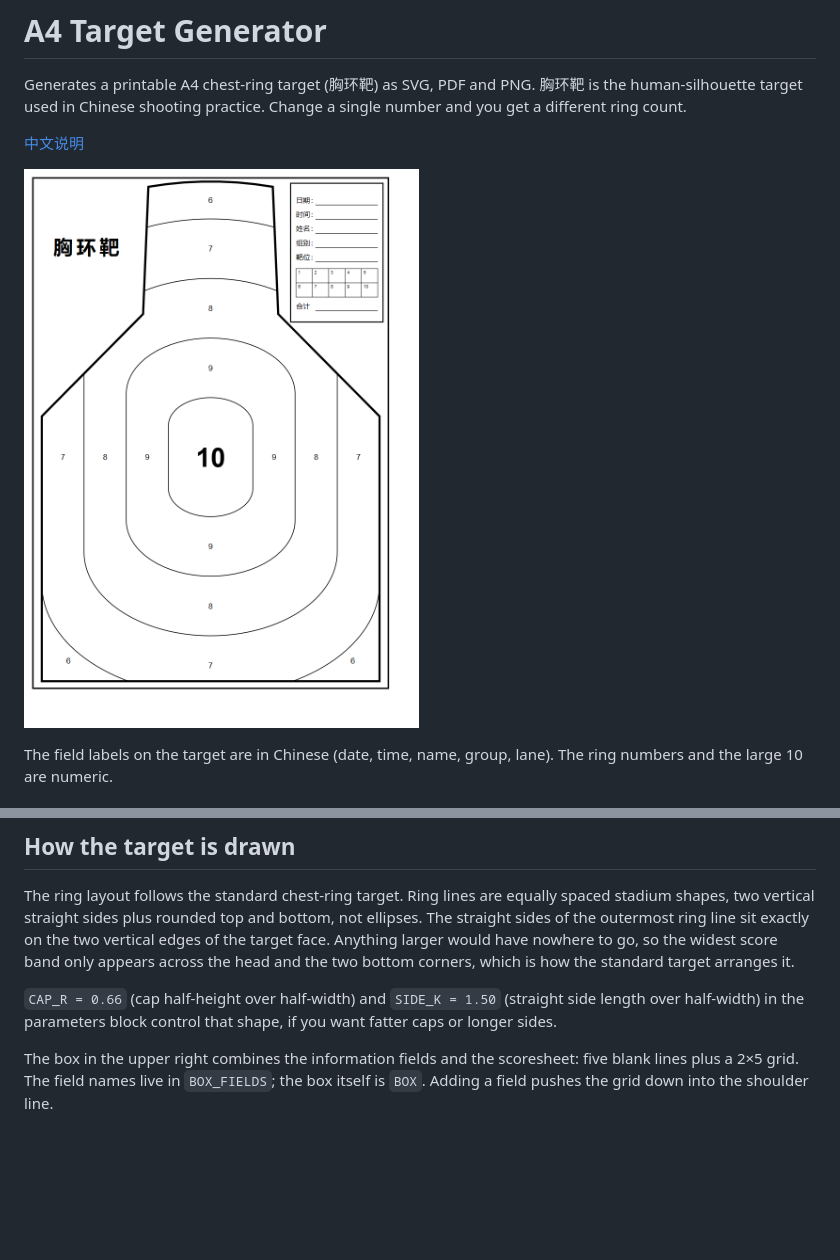
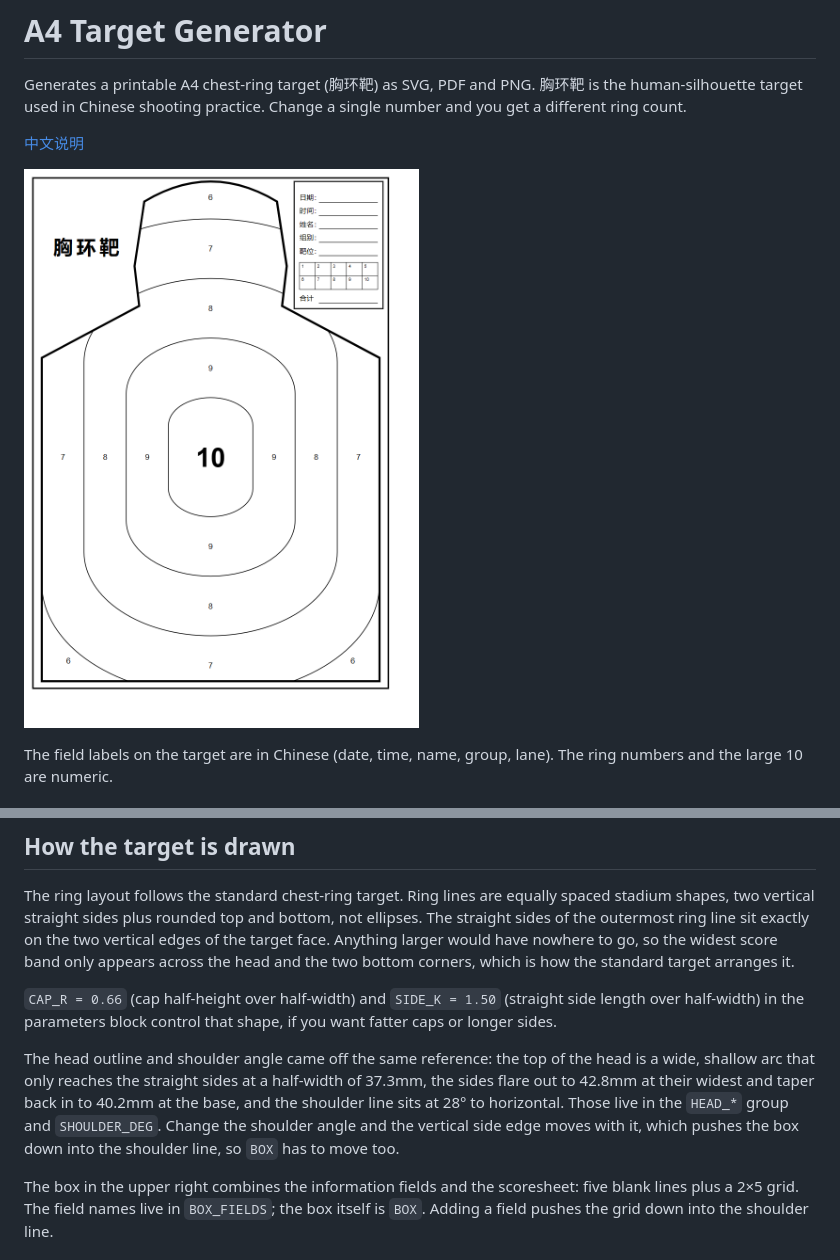
Before and after one commit to DubheTony/a4-target-generator, a Markdown page: README.en.md, 2 parts joined by grey strips. Rendered like a GitHub page; pictures changed too: preview.png; blank space fills up the shorter version.

```diff
--- a/README.en.md
+++ b/README.en.md
@@ -55,6 +55,8 @@ The ring layout follows the standard chest-ring target. Ring lines are equally s
 
 `CAP_R = 0.66` (cap half-height over half-width) and `SIDE_K = 1.50` (straight side length over half-width) in the parameters block control that shape, if you want fatter caps or longer sides.
 
+The head outline and shoulder angle came off the same reference: the top of the head is a wide, shallow arc that only reaches the straight sides at a half-width of 37.3mm, the sides flare out to 42.8mm at their widest and taper back in to 40.2mm at the base, and the shoulder line sits at 28° to horizontal. Those live in the `HEAD_*` group and `SHOULDER_DEG`. Change the shoulder angle and the vertical side edge moves with it, which pushes the box down into the shoulder line, so `BOX` has to move too.
+
 The box in the upper right combines the information fields and the scoresheet: five blank lines plus a 2×5 grid. The field names live in `BOX_FIELDS`; the box itself is `BOX`. Adding a field pushes the grid down into the shoulder line.
 
 ## Files
```
Also changed, not shown: README.md (+2 -0 lines), 3 other files.
